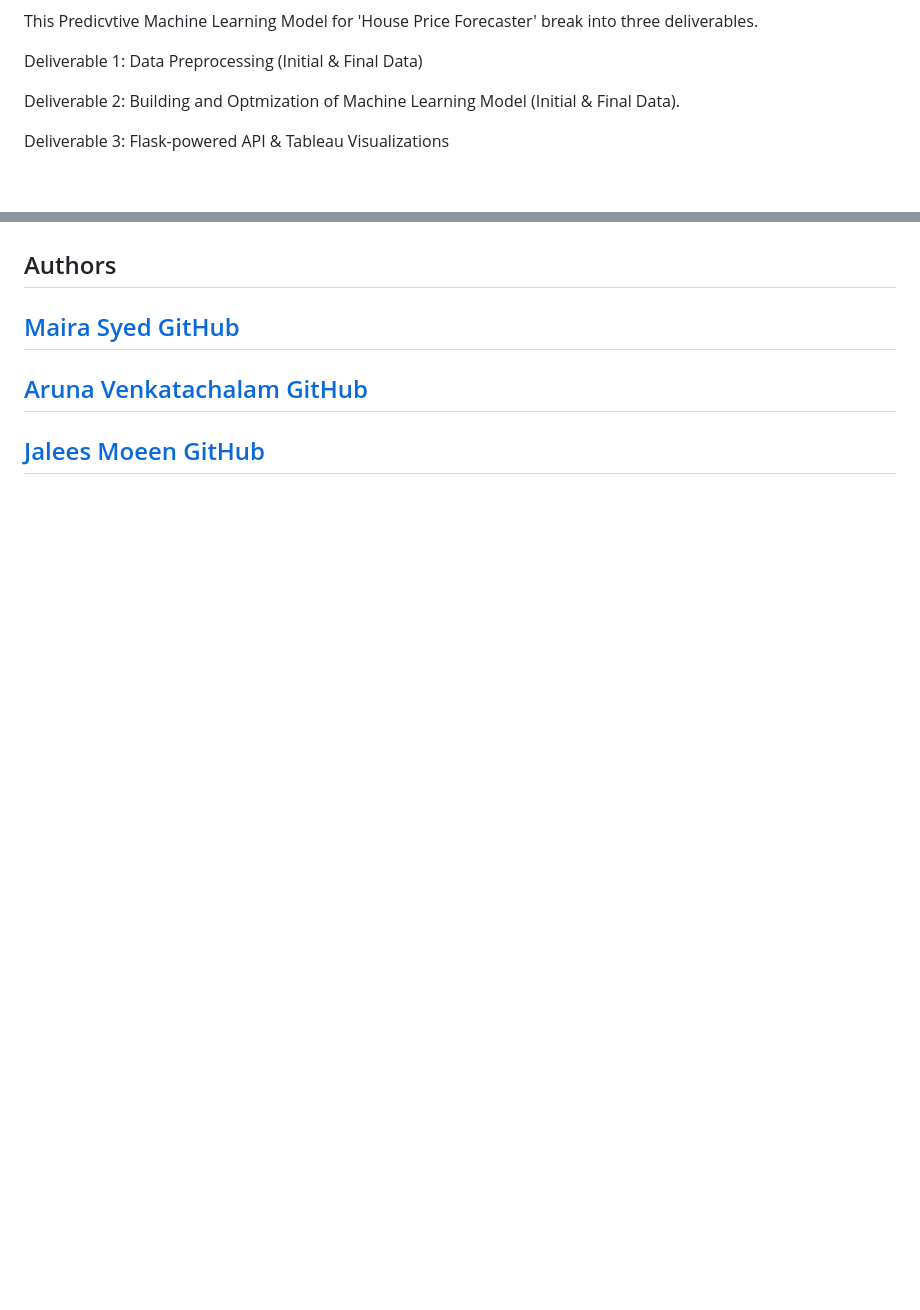
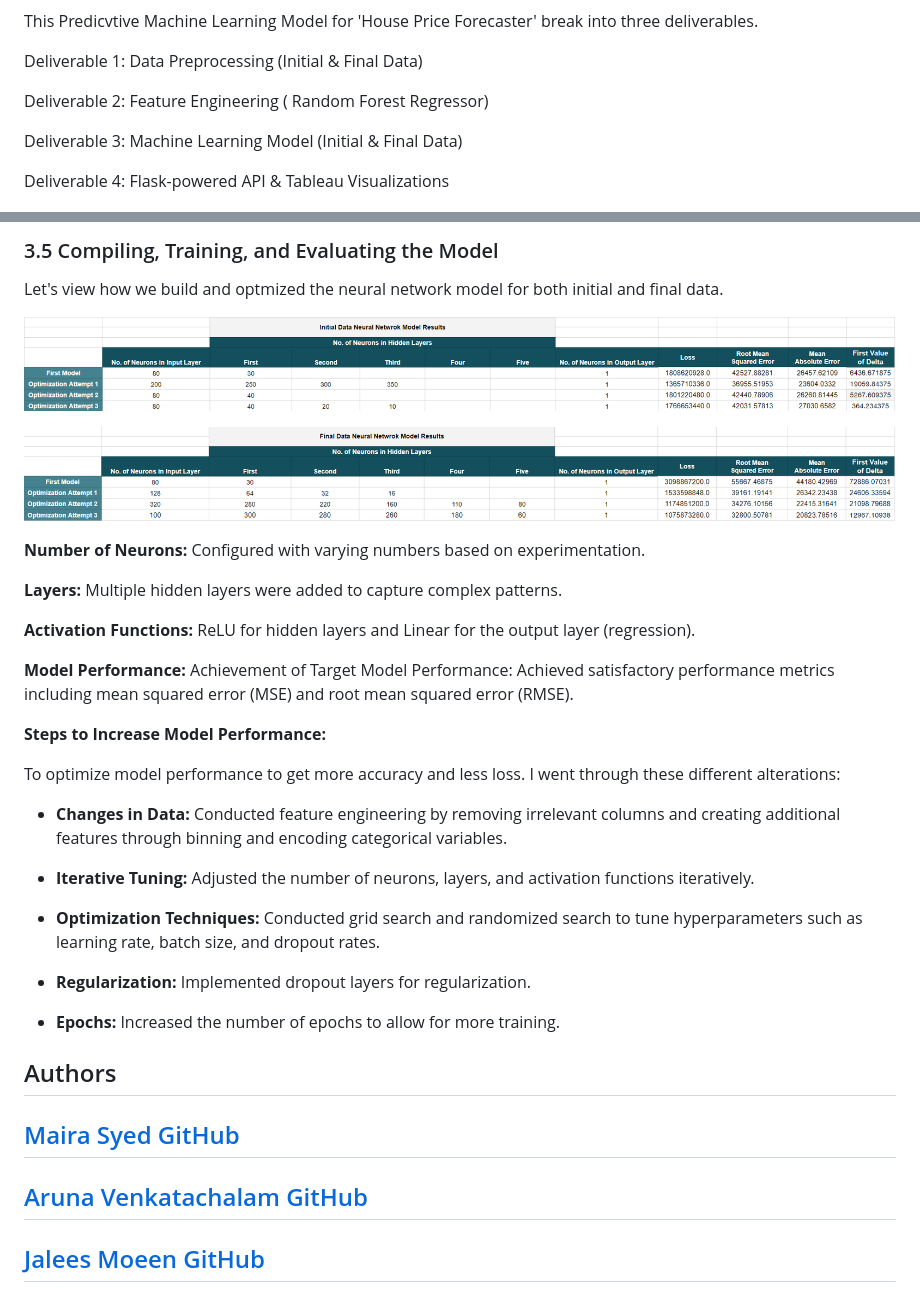
Before and after one commit to JaleesMoeen/House_Price_Forecaster, a Markdown page: README.md, 2 parts joined by grey strips. Drawn GitHub-style; pictures changed too: Images/16_Initial_NN_Results.png (added), Images/17_Final_NN_Results.png (added); blank space fills up the shorter version.

Commit message:
Update Readme with Neural Network Model Report and Analysis.

```diff
--- a/README.md
+++ b/README.md
@@ -28,9 +28,11 @@ This Predicvtive Machine Learning Model for 'House Price Forecaster' break into
 
 Deliverable 1: Data Preprocessing (Initial & Final Data)
 
-Deliverable 2: Building and Optmization of Machine Learning Model (Initial & Final Data).
+Deliverable 2: Feature Engineering  ( Random Forest Regressor)
 
-Deliverable 3: Flask-powered API & Tableau Visualizations
+Deliverable 3: Machine Learning Model (Initial & Final Data)
+
+Deliverable 4: Flask-powered API & Tableau Visualizations
 
 
 ![alt text](Images/4_AI.png)
@@ -150,3 +242,36 @@ The preprocessed training dataset is saved to JSON and CSV as "initial_preproces
+### 3.5 Compiling, Training, and Evaluating the Model
+
+Let's view how we build and optmized the neural network model for both initial and final data.
+
+
+![alt text](Images/16_Initial_NN_Results.png)
+
+
+![alt text](Images/17_Final_NN_Results.png)
+
+
+**Number of Neurons:** Configured with varying numbers based on experimentation.
+
+**Layers:** Multiple hidden layers were added to capture complex patterns.
+
+**Activation Functions:** ReLU for hidden layers and Linear for the output layer (regression).
+
+**Model Performance:**
+Achievement of Target Model Performance: Achieved satisfactory performance metrics including mean squared error (MSE) and root mean squared error (RMSE).
+
+**Steps to Increase Model Performance:**
+
+To optimize model performance to get more accuracy and less loss. I went through these different alterations:
+
+- **Changes in Data:**  Conducted feature engineering by removing irrelevant columns and creating additional features through binning and encoding categorical variables.
+
+- **Iterative Tuning:** Adjusted the number of neurons, layers, and activation functions iteratively.
+
+- **Optimization Techniques:** Conducted grid search and randomized search to tune hyperparameters such as learning rate, batch size, and dropout rates.
+- **Regularization:** Implemented dropout layers for regularization.
+- **Epochs:** Increased the number of epochs to allow for more training.
+
+
 
 
 ## Authors
```
Also changed, not shown: other parts of README.md (+90 -0 lines), Images/12_NN.jpg (added), Images/14_feature_engineering.png (added), Images/15_ML_data_source.png (added).
